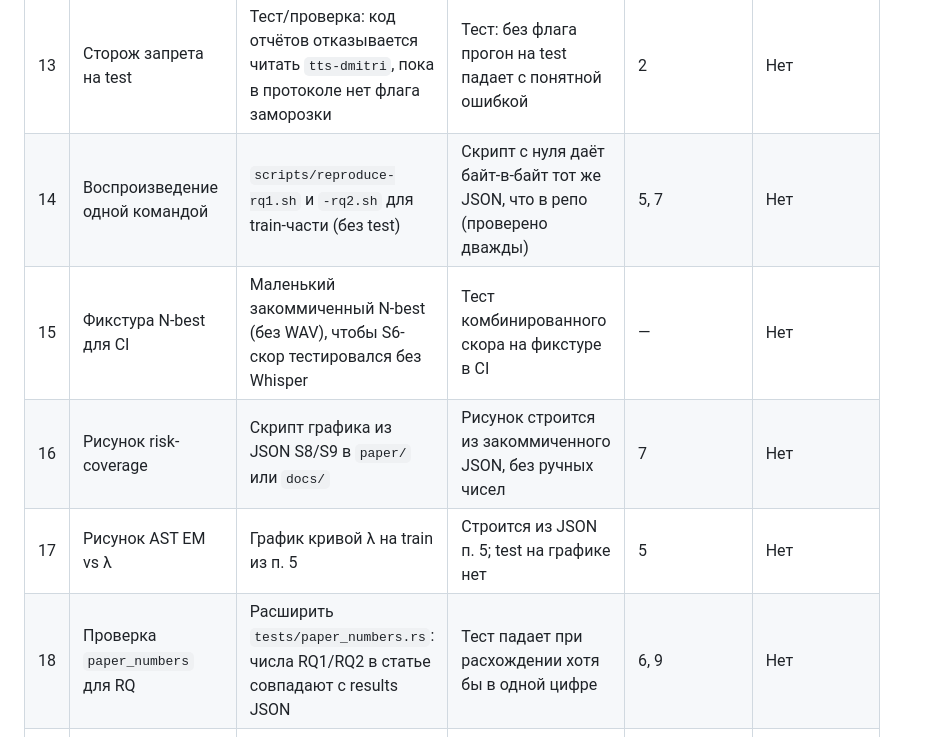
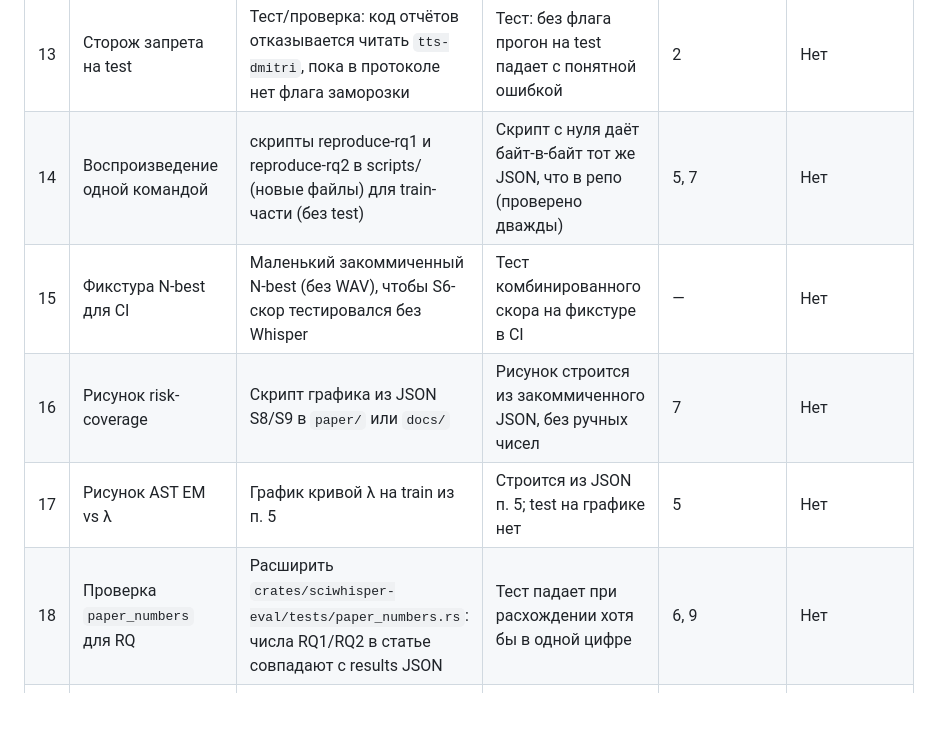
Before and after one commit to pinkprincess766/sci-witch, a Markdown page: docs/PLAN-20PR.md, the part around the change. GitHub-like rendering; blank space fills up the shorter version.

Commit message:
docs(plan): no code spans for files that do not exist yet

```diff
--- a/docs/PLAN-20PR.md
+++ b/docs/PLAN-20PR.md
@@ -24,11 +24,11 @@
 | 11 | Python-тесты в CI | Новый job: `pytest research/` (сейчас ci.yml гоняет только cargo) | Job зелёный; намеренно сломанный тест его роняет | — | Нет |
 | 12 | Схема results JSON | JSON Schema для отчётов RQ1/RQ2, проверка в CI | Все файлы `research/results/*` нового формата проходят валидацию | 10 | Нет |
 | 13 | Сторож запрета на test | Тест/проверка: код отчётов отказывается читать `tts-dmitri`, пока в протоколе нет флага заморозки | Тест: без флага прогон на test падает с понятной ошибкой | 2 | Нет |
-| 14 | Воспроизведение одной командой | `scripts/reproduce-rq1.sh` и `-rq2.sh` для train-части (без test) | Скрипт с нуля даёт байт-в-байт тот же JSON, что в репо (проверено дважды) | 5, 7 | Нет |
+| 14 | Воспроизведение одной командой | скрипты reproduce-rq1 и reproduce-rq2 в scripts/ (новые файлы) для train-части (без test) | Скрипт с нуля даёт байт-в-байт тот же JSON, что в репо (проверено дважды) | 5, 7 | Нет |
 | 15 | Фикстура N-best для CI | Маленький закоммиченный N-best (без WAV), чтобы S6-скор тестировался без Whisper | Тест комбинированного скора на фикстуре в CI | — | Нет |
 | 16 | Рисунок risk-coverage | Скрипт графика из JSON S8/S9 в `paper/` или `docs/` | Рисунок строится из закоммиченного JSON, без ручных чисел | 7 | Нет |
 | 17 | Рисунок AST EM vs λ | График кривой λ на train из п. 5 | Строится из JSON п. 5; test на графике нет | 5 | Нет |
-| 18 | Проверка `paper_numbers` для RQ | Расширить `tests/paper_numbers.rs`: числа RQ1/RQ2 в статье совпадают с results JSON | Тест падает при расхождении хотя бы в одной цифре | 6, 9 | Нет |
+| 18 | Проверка `paper_numbers` для RQ | Расширить `crates/sciwhisper-eval/tests/paper_numbers.rs`: числа RQ1/RQ2 в статье совпадают с results JSON | Тест падает при расхождении хотя бы в одной цифре | 6, 9 | Нет |
 | 19 | Документация протоколов | `docs/research/`: схема «протокол → код → отчёт» для RQ1/RQ2, ссылки на функции | `doc_links` тест зелёный, все пути существуют | 6, 9 | Нет |
 | 20 | Продуктовая проверка RQ1 (план) | Протокол отдельной проверки с `beam_size = 5` и откатом температуры, как требует question-1 | Новый файл протокола до любого прогона; чисел нет | 6 | Да: нужен ли этот шаг и на каком железе |
 
```
